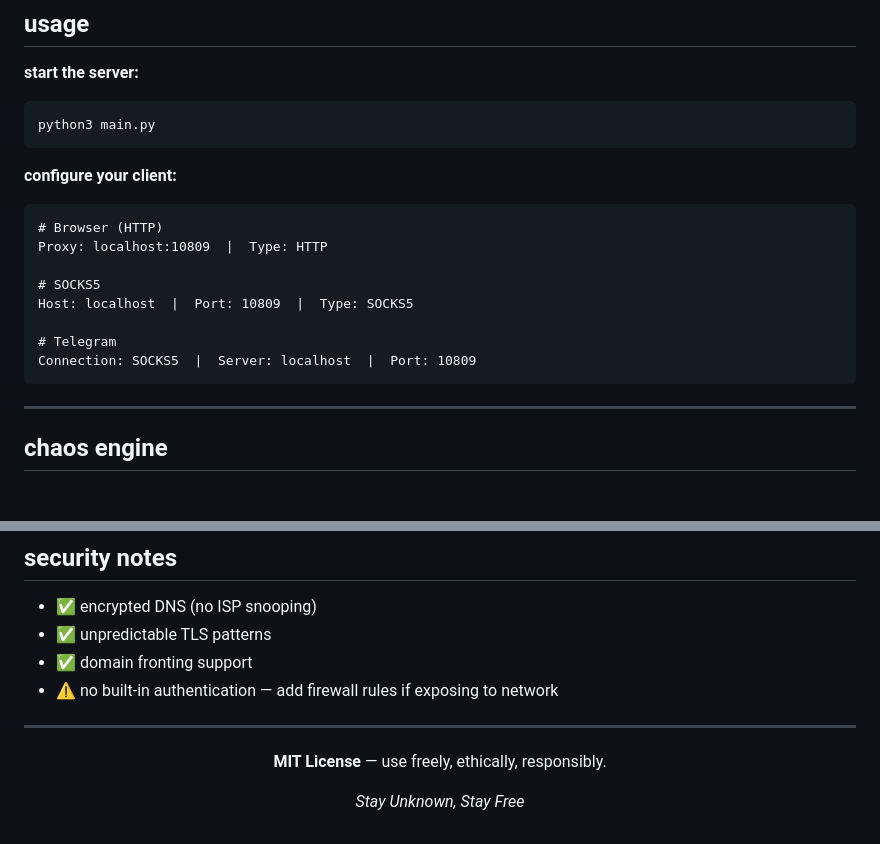
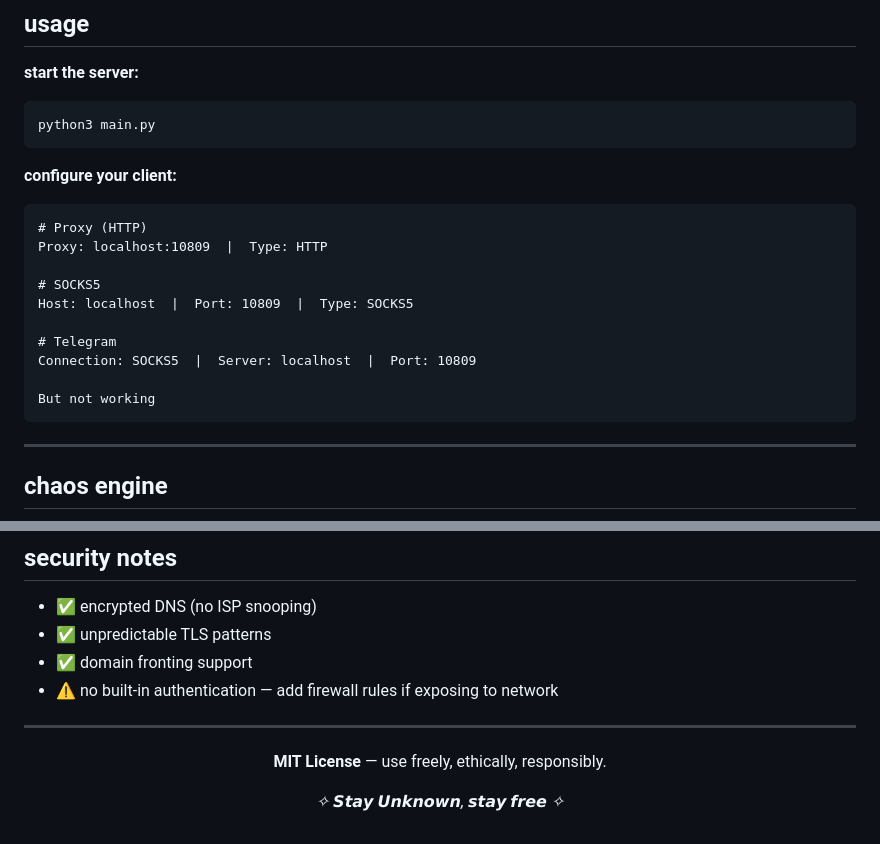
Before and after one commit to DianaFoxington/Chaos-Traffic-Engine, a Markdown page: README.md, 2 parts joined by grey strips. GitHub-like rendering; blank space fills up the shorter version.

````diff
--- a/README.md
+++ b/README.md
@@ -142,7 +141,7 @@ python3 main.py
 **configure your client:**
 
 ```
-# Browser (HTTP)
+# Proxy (HTTP)
 Proxy: localhost:10809  |  Type: HTTP
 
 # SOCKS5
@@ -150,6 +149,8 @@ Host: localhost  |  Port: 10809  |  Type: SOCKS5
 
 # Telegram
 Connection: SOCKS5  |  Server: localhost  |  Port: 10809
+
+But not working
 ```
 
 ---
@@ -262,6 +263,6 @@ chaos:
 
 **MIT License** — use freely, ethically, responsibly.
 
-*Stay Unknown,  Stay Free*
+*✧ 𝙎𝙩𝙖𝙮 𝙐𝙣𝙠𝙣𝙤𝙬𝙣, 𝙨𝙩𝙖𝙮 𝙛𝙧𝙚𝙚 ✧*
 
 </div>
````
Also changed, not shown: other parts of README.md (+1 -2 lines).
